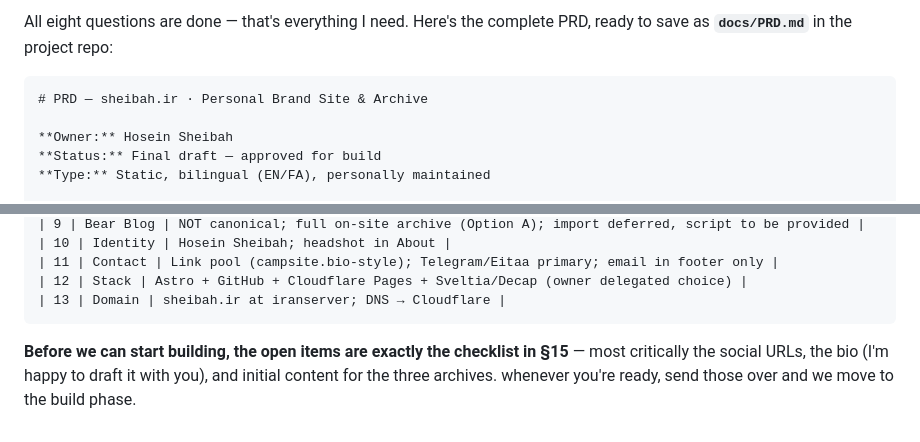
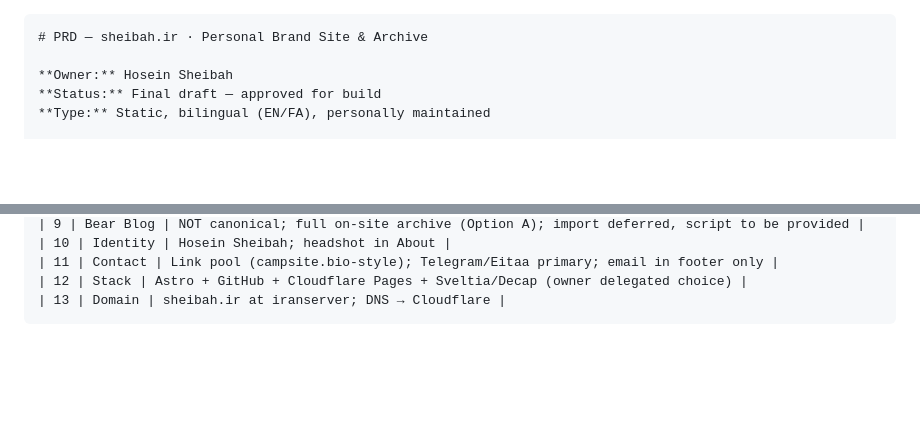
Before and after one commit to mhsb/sheibah, a Markdown page: docs/PRD.md, 2 parts joined by grey strips. Rendered like a GitHub page; blank space fills up the shorter version.

`````diff
--- a/docs/PRD.md
+++ b/docs/PRD.md
@@ -1,5 +1,3 @@
-All eight questions are done — that's everything I need. Here's the complete PRD, ready to save as **`docs/PRD.md`** in the project repo:
-
 ````markdown
 # PRD — sheibah.ir · Personal Brand Site & Archive
 
@@ -233,5 +231,3 @@ Three content collections, stored as **markdown + front-matter in the repo**. UI
 | 12 | Stack | Astro + GitHub + Cloudflare Pages + Sveltia/Decap (owner delegated choice) |
 | 13 | Domain | sheibah.ir at iranserver; DNS → Cloudflare |
 ````
-
-**Before we can start building, the open items are exactly the checklist in §15** — most critically the social URLs, the bio (I'm happy to draft it with you), and initial content for the three archives. whenever you're ready, send those over and we move to the build phase.
`````
